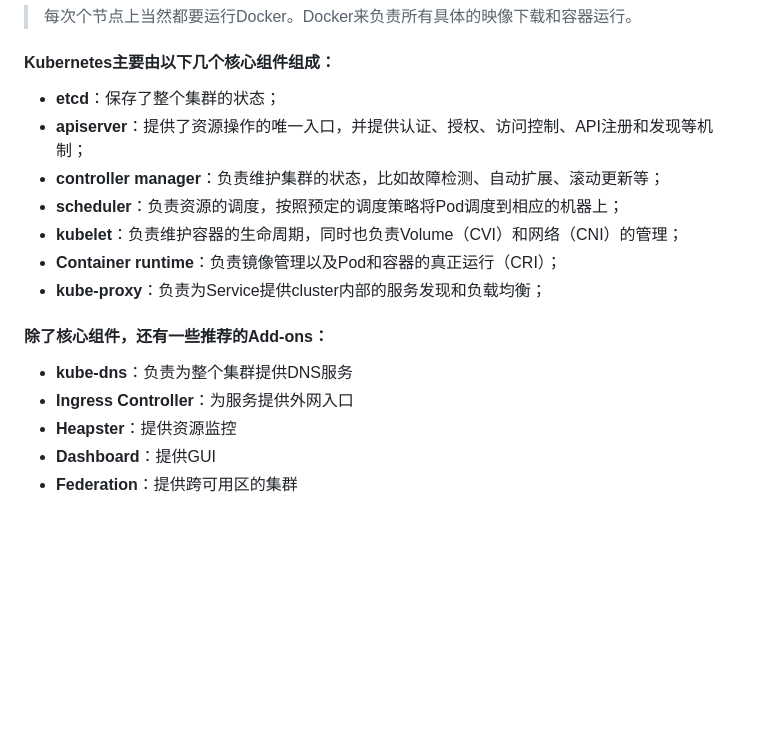
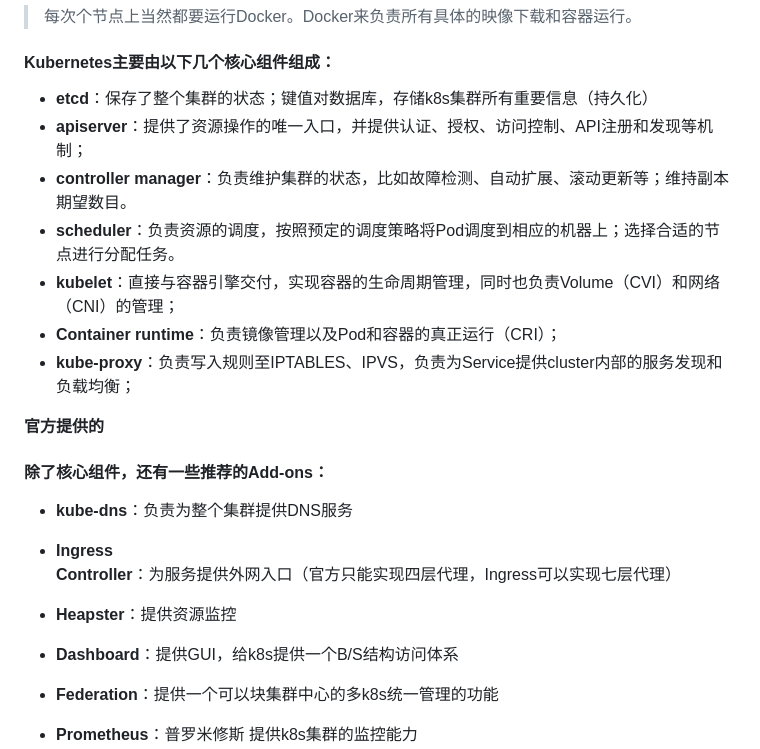
Before and after one commit to Y-Matin/Summary-of-notes, a Markdown page: Kubernet系列.md, the part around one of its changes. Rendered like a GitHub page; blank space fills up the shorter version.

```diff
--- a/Kubernet系列.md
+++ b/Kubernet系列.md
@@ -13,18 +13,21 @@
 
 
 ####  Kubernetes主要由以下几个核心组件组成：
-- **etcd**：保存了整个集群的状态；
+- **etcd**：保存了整个集群的状态；键值对数据库，存储k8s集群所有重要信息（持久化）
 - **apiserver**：提供了资源操作的唯一入口，并提供认证、授权、访问控制、API注册和发现等机制；
-- **controller manager**：负责维护集群的状态，比如故障检测、自动扩展、滚动更新等；
-- **scheduler**：负责资源的调度，按照预定的调度策略将Pod调度到相应的机器上；
-- **kubelet**：负责维护容器的生命周期，同时也负责Volume（CVI）和网络（CNI）的管理；
+- **controller manager**：负责维护集群的状态，比如故障检测、自动扩展、滚动更新等；维持副本期望数目。
+- **scheduler**：负责资源的调度，按照预定的调度策略将Pod调度到相应的机器上；选择合适的节点进行分配任务。
+- **kubelet**：直接与容器引擎交付，实现容器的生命周期管理，同时也负责Volume（CVI）和网络（CNI）的管理；
 - **Container runtime**：负责镜像管理以及Pod和容器的真正运行（CRI）；
-- **kube-proxy**：负责为Service提供cluster内部的服务发现和负载均衡；
+- **kube-proxy**：负责写入规则至IPTABLES、IPVS，负责为Service提供cluster内部的服务发现和负载均衡；
+
+**官方提供的**
 
 #### 除了核心组件，还有一些推荐的Add-ons：
 - **kube-dns**：负责为整个集群提供DNS服务
-- **Ingress Controller**：为服务提供外网入口
+- **Ingress Controller**：为服务提供外网入口（官方只能实现四层代理，Ingress可以实现七层代理）
 - **Heapster**：提供资源监控
-- **Dashboard**：提供GUI
-- **Federation**：提供跨可用区的集群
+- **Dashboard**：提供GUI，给k8s提供一个B/S结构访问体系
+- **Federation**：提供一个可以块集群中心的多k8s统一管理的功能
+- **Prometheus**：普罗米修斯 提供k8s集群的监控能力
 - **Fluentd-elasticsearch**：提供集群日志采集、存储与查询
```
Also changed, not shown: other parts of Kubernet系列.md (+4 -0 lines), images/borg.png (added), images/k8s-master.png (added), images/k8s-node.png (added).
